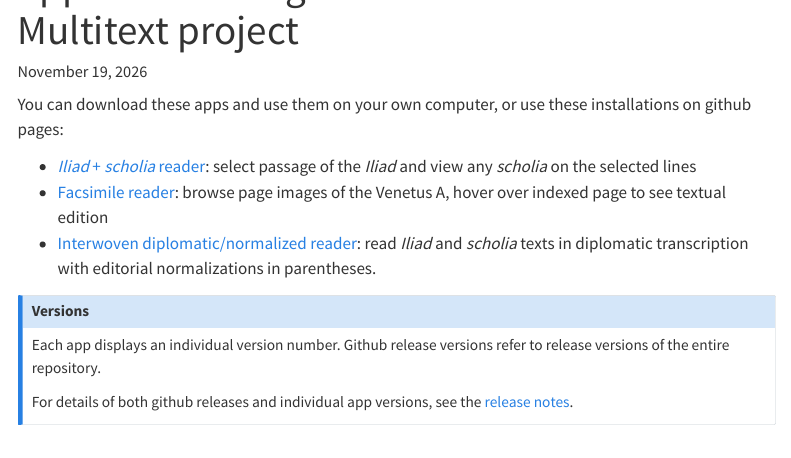
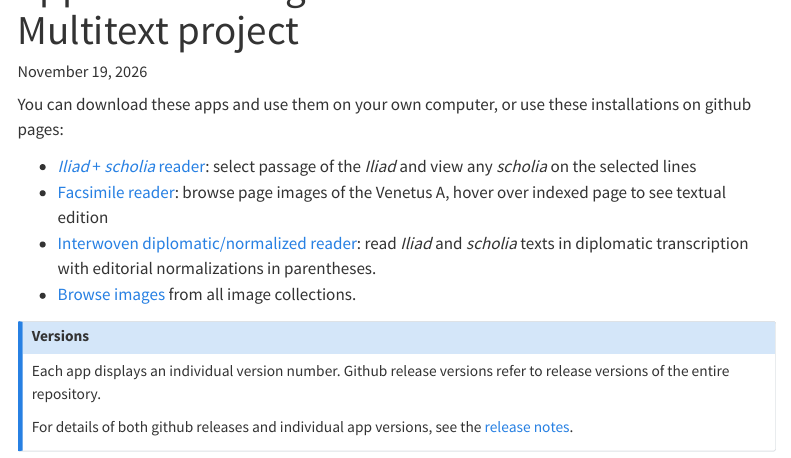
Before and after one commit to neelsmith/hmt-apps, a Quarto document (quarto/index.qmd): the page in a window 1100 px wide, from 60 px down. Rendered offline with R 4.5, knitr and Pandoc in place of Quarto, with nearby package versions; menus at the side of the page are left out.

Commit message:
Release new app

```diff
--- a/quarto/index.qmd
+++ b/quarto/index.qmd
@@ -8,6 +8,8 @@ You can download these apps and use them on your own computer, or use these inst
 - [*Iliad* + *scholia* reader](./iliad-scholia.html): select passage of the *Iliad* and view any *scholia* on the selected lines
 - [Facsimile reader](./va-facsimile.html): browse page images of the Venetus A, hover over indexed page to see textual edition
 - [Interwoven diplomatic/normalized reader](./editorial.html): read *Iliad* and *scholia* texts in diplomatic transcription with editorial normalizations in parentheses.
+- [Browse images](./images.html) from all image collections.
+
 
 ::: {.callout-note}
 ## Versions
```
Also changed, not shown: docs/search.json, 1 other file.
